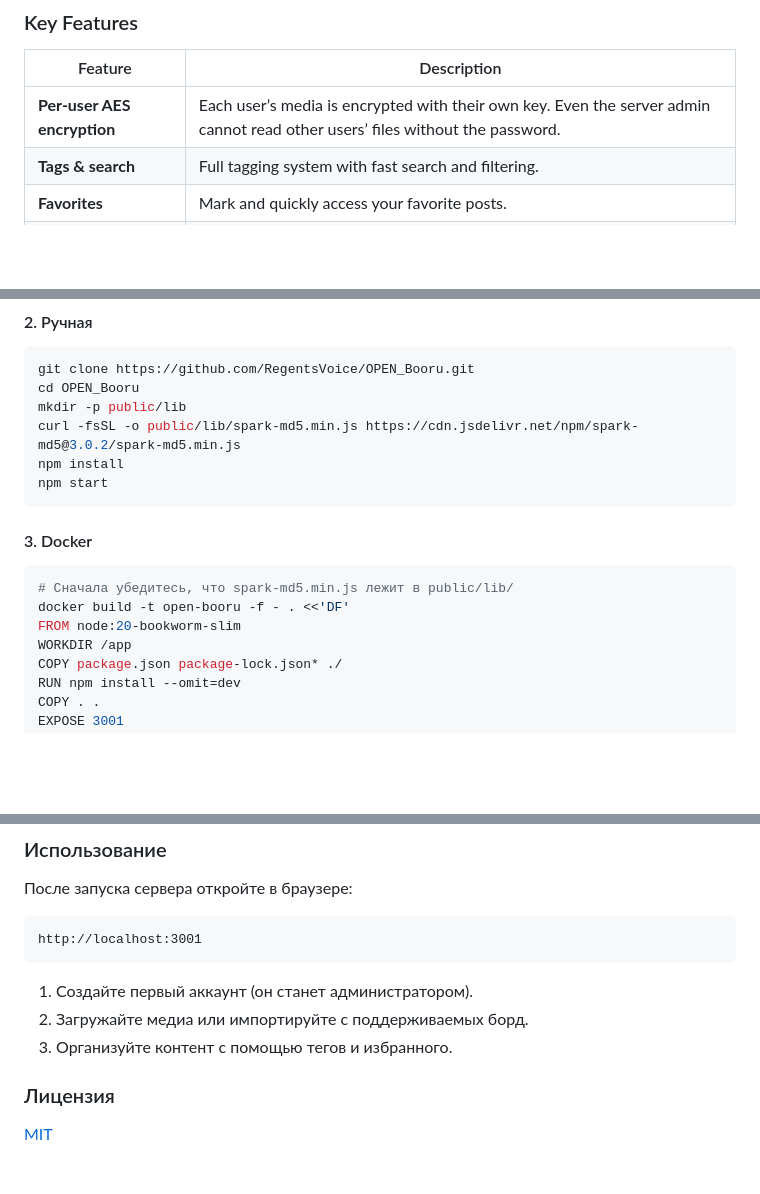
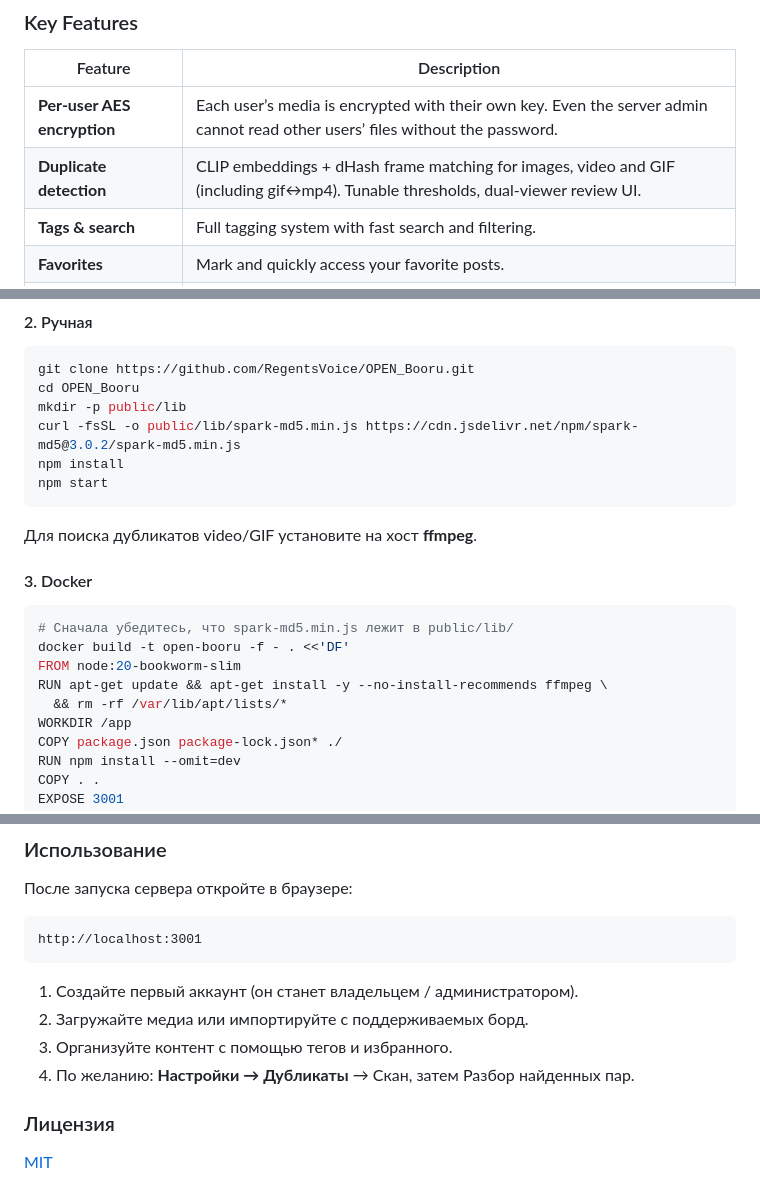
Before and after one commit to RegentsVoice/OPEN_Booru, a Markdown page: README.md, 3 parts joined by grey strips. Drawn GitHub-style; blank space fills up the shorter version.

````diff
--- a/README.md
+++ b/README.md
@@ -23,6 +23,7 @@ All media is encrypted **per user** with AES. You fully control your data — no
 | Feature | Description |
 |---------|-------------|
 | **Per-user AES encryption** | Each user’s media is encrypted with their own key. Even the server admin cannot read other users’ files without the password. |
+| **Duplicate detection** | CLIP embeddings + dHash frame matching for images, video and GIF (including gif↔mp4). Tunable thresholds, dual-viewer review UI. |
 | **Tags & search** | Full tagging system with fast search and filtering. |
 | **Favorites** | Mark and quickly access your favorite posts. |
 | **Roles & multi-user** | Support for multiple users with different roles (owner / admin / user). |
@@ -243,12 +279,16 @@ npm install
 npm start
 ```
 
+Для поиска дубликатов video/GIF установите на хост **ffmpeg**.
+
 #### 3. Docker
 
 ```bash
 # Сначала убедитесь, что spark-md5.min.js лежит в public/lib/
 docker build -t open-booru -f - . <<'DF'
 FROM node:20-bookworm-slim
+RUN apt-get update && apt-get install -y --no-install-recommends ffmpeg \
+  && rm -rf /var/lib/apt/lists/*
 WORKDIR /app
 COPY package.json package-lock.json* ./
 RUN npm install --omit=dev
@@ -273,10 +313,10 @@ docker run -d --name open-booru -p 3001:3001 \
 http://localhost:3001
 ```
 
-1. Создайте первый аккаунт (он станет администратором).
+1. Создайте первый аккаунт (он станет владельцем / администратором).
 2. Загружайте медиа или импортируйте с поддерживаемых борд.
 3. Организуйте контент с помощью тегов и избранного.
-
+4. По желанию: **Настройки → Дубликаты** → Скан, затем Разбор найденных пар.
 
 ### Лицензия
 
````
Also changed, not shown: other parts of README.md (+40 -5 lines).
